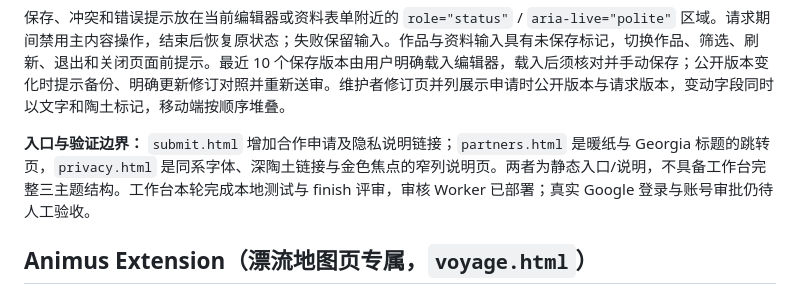
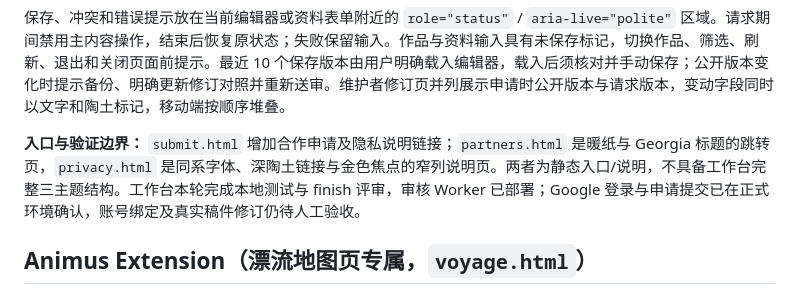
Before and after one commit to zhege712-crypto/Poem_Ulysses, a Markdown page: DESIGN.md, the part around the change. Drawn GitHub-style.

```diff
--- a/DESIGN.md
+++ b/DESIGN.md
@@ -300,7 +300,7 @@ components:
 
 保存、冲突和错误提示放在当前编辑器或资料表单附近的 `role="status"` / `aria-live="polite"` 区域。请求期间禁用主内容操作，结束后恢复原状态；失败保留输入。作品与资料输入具有未保存标记，切换作品、筛选、刷新、退出和关闭页面前提示。最近 10 个保存版本由用户明确载入编辑器，载入后须核对并手动保存；公开版本变化时提示备份、明确更新修订对照并重新送审。维护者修订页并列展示申请时公开版本与请求版本，变动字段同时以文字和陶土标记，移动端按顺序堆叠。
 
-**入口与验证边界：** `submit.html` 增加合作申请及隐私说明链接；`partners.html` 是暖纸与 Georgia 标题的跳转页，`privacy.html` 是同系字体、深陶土链接与金色焦点的窄列说明页。两者为静态入口/说明，不具备工作台完整三主题结构。工作台本轮完成本地测试与 finish 评审，审核 Worker 已部署；真实 Google 登录与账号审批仍待人工验收。
+**入口与验证边界：** `submit.html` 增加合作申请及隐私说明链接；`partners.html` 是暖纸与 Georgia 标题的跳转页，`privacy.html` 是同系字体、深陶土链接与金色焦点的窄列说明页。两者为静态入口/说明，不具备工作台完整三主题结构。工作台本轮完成本地测试与 finish 评审，审核 Worker 已部署；Google 登录与申请提交已在正式环境确认，账号绑定及真实稿件修订仍待人工验收。
 
 ## Animus Extension（漂流地图页专属，`voyage.html`）
 
```
Also changed, not shown: PRODUCT.md (+1 -1 lines), submissions/README.md (+1 -1 lines).
